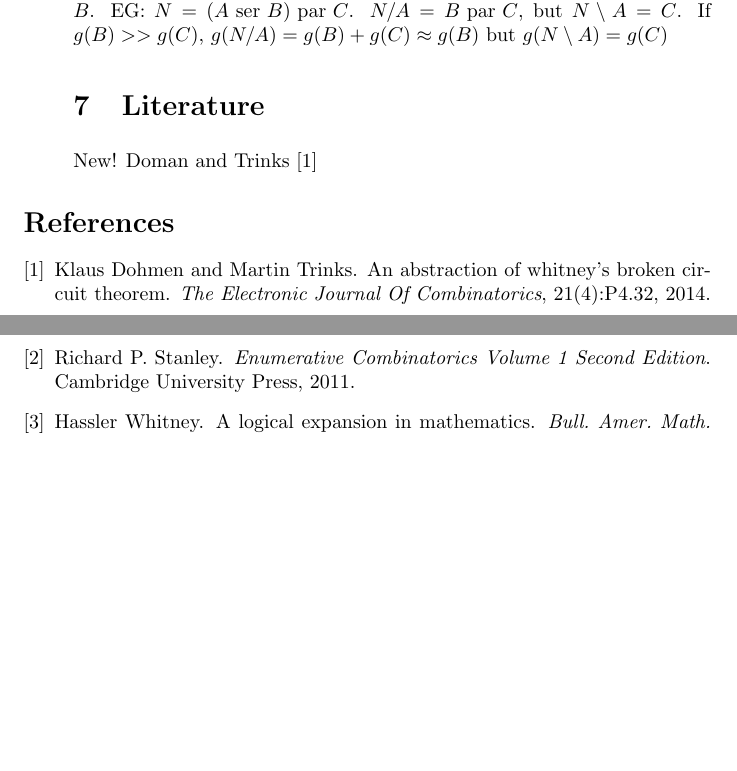
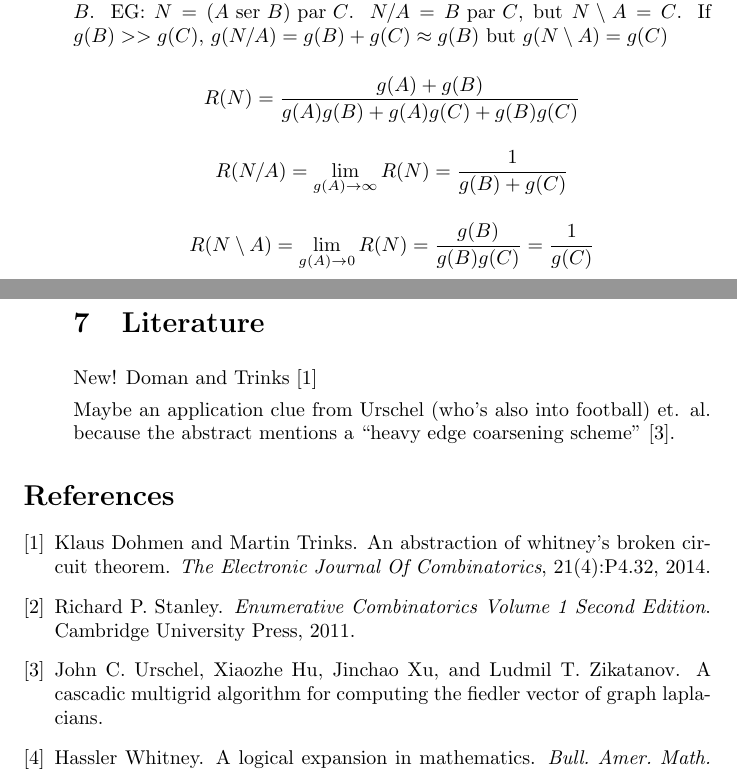
Before and after one commit to chaikens/MathOfElec, a LaTeX document (drafts/activities/mathenum.tex): two parts of pages 2 and 3 of 3, joined at a grey line, cut so that both start at the same text, the shorter picture padded with empty space. Compiled offline with pdfLaTeX.

Commit message:
bib, more in the ABC example.

```diff
--- a/drafts/activities/mathenum.tex
+++ b/drafts/activities/mathenum.tex
@@ -82,12 +82,32 @@ $N/A = B \text{ par } C$, but $N\setminus A = C$.  If $g(B) >> g(C)$,
 $g(N/A) = g(B) + g(C) \approx g(B)$
 but $g(N\setminus A) = g(C)$
 
+\[
+R(N) = \frac{g(A)+g(B)}{g(A)g(B)+g(A)g(C)+g(B)g(C)}
+\]
+
+\[
+R(N/A) = \lim_{g(A)\rightarrow\infty}R(N) = \frac{1}{g(B)+g(C)}
+\]
+
+\[
+R(N\setminus A) = \lim_{g(A)\rightarrow 0}R(N) = \frac{g(B)}{g(B)g(C)} = \frac{1}{g(C)}
+\]
+
+
+
+
+
 
 
 \section{Literature}
 
 New! Doman and Trinks \cite{DohmenTrinksAbsWitBrok}
 
+Maybe an application clue from Urschel (who's also into football) et. al.
+because the abstract mentions a ``heavy edge coarsening scheme''
+\cite{UrschelFiedlerGraphLaplac}.
+
 \end{enumerate}
 \bibliographystyle{plain}
 \bibliography{../../bib/MathOfElec}
```
Also changed, not shown: bib/MathOfElec.bib (+8 -0 lines).
